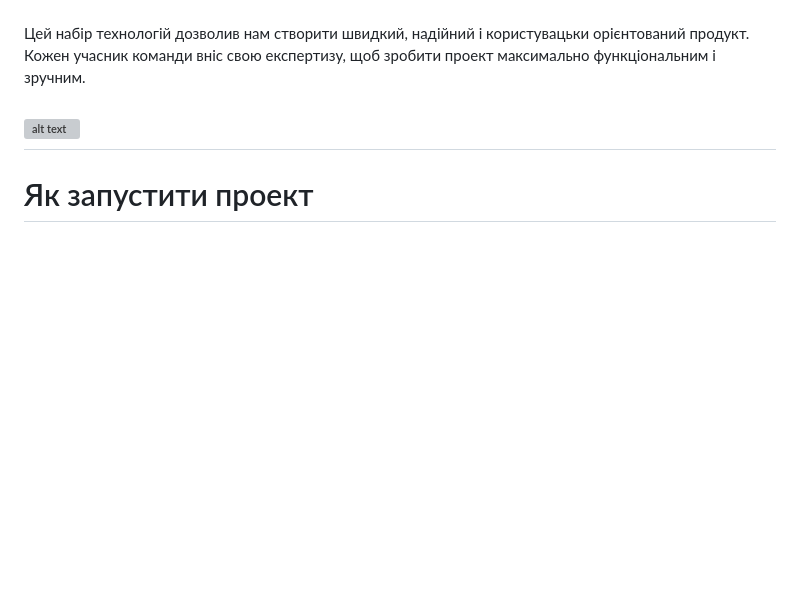
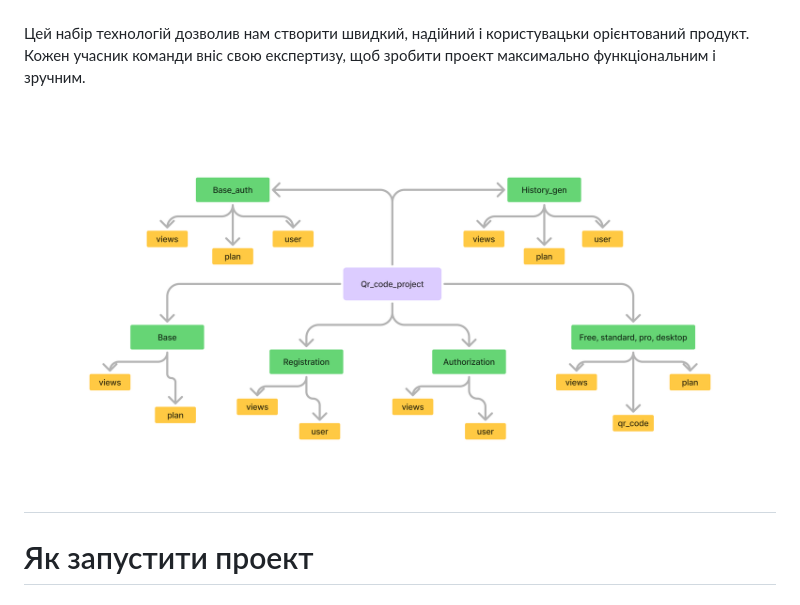
Before and after one commit to ArtemVlasov2009/DJANGO_QRCODE_GENERATOR, a Markdown page: README.md, the part around the change. Drawn GitHub-style; blank space fills up the shorter version; grey boxes are pictures that could not be loaded.

```diff
--- a/README.md
+++ b/README.md
@@ -80,7 +80,7 @@
 
 Цей набір технологій дозволив нам створити швидкий, надійний і користувацьки орієнтований продукт. Кожен учасник команди вніс свою експертизу, щоб зробити проект максимально функціональним і зручним.
 
-![alt text]([https://github.com/ArtemVlasov2009/DJANGO_QRCODE_GENERATOR/blob/main/img_figjam/FigJam.png "FigJam")
+![FigJam](https://raw.githubusercontent.com/ArtemVlasov2009/DJANGO_QRCODE_GENERATOR/main/img_figjam/FigJam.png)
 ---
 
 # Як запустити проект
```
